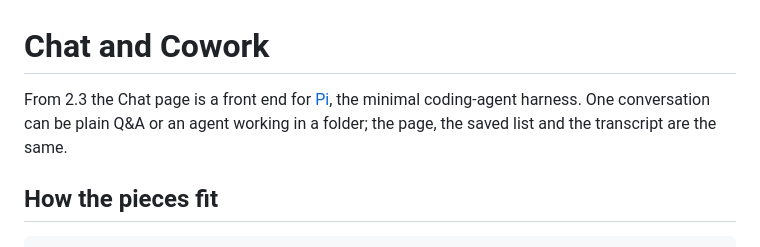
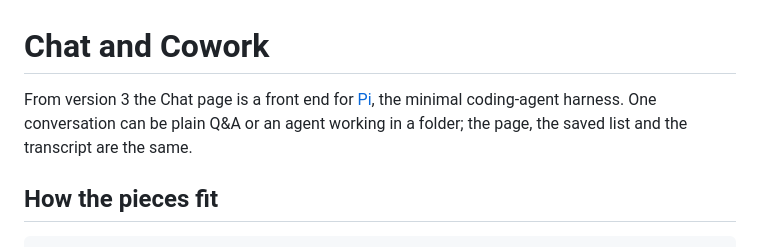
Before and after one commit to yudhanjaya/Shoggoth, a Markdown page: docs/COWORK.md, the part around one of its changes. Drawn GitHub-style.

```diff
--- a/docs/COWORK.md
+++ b/docs/COWORK.md
@@ -1,6 +1,6 @@
 # Chat and Cowork
 
-From 2.3 the Chat page is a front end for [Pi](https://pi.dev), the minimal coding-agent harness. One conversation can be plain Q&A or an agent working in a folder; the page, the saved list and the transcript are the same.
+From version 3 the Chat page is a front end for [Pi](https://pi.dev), the minimal coding-agent harness. One conversation can be plain Q&A or an agent working in a folder; the page, the saved list and the transcript are the same.
 
 ## How the pieces fit
 
```
Also changed, not shown: other parts of docs/COWORK.md (+9 -9 lines), README.md (+8 -8 lines), zest/docs.md (+15 -15 lines).
